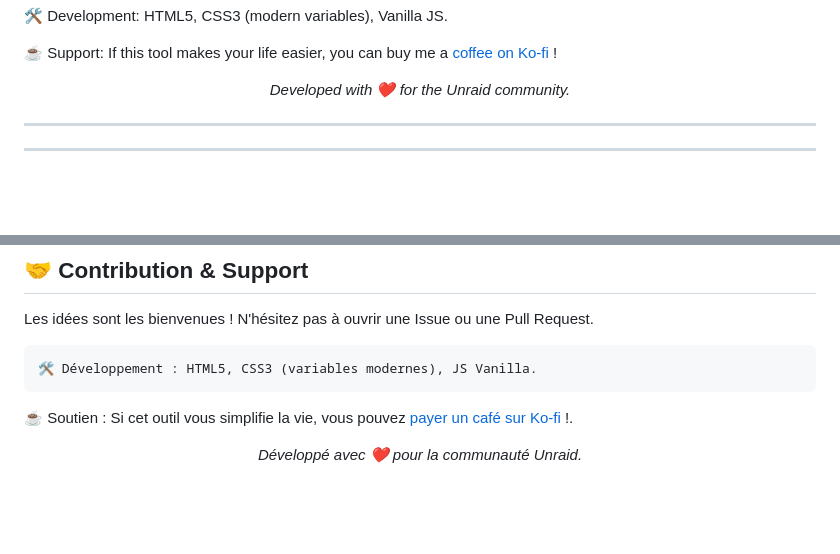
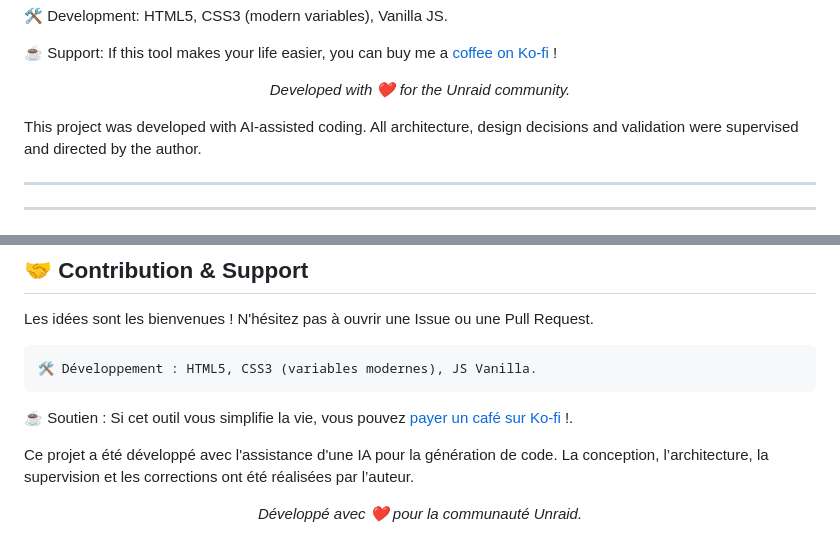
Before and after one commit to cbh17000/unraid-docker-startup-orchestrator, a Markdown page: README.md, 2 parts joined by grey strips. Rendered like a GitHub page; blank space fills up the shorter version.

Commit message:
Update README with AI assistance details
Added notes about AI-assisted coding and author supervision.

```diff
--- a/README.md
+++ b/README.md
@@ -92,6 +92,9 @@ Ideas are welcome! Feel free to open an Issue or a Pull Request.
 <p align="center">
 <i>Developed with ❤️ for the Unraid community.</i>
 </p>
+
+This project was developed with AI-assisted coding.
+All architecture, design decisions and validation were supervised and directed by the author.
 
 -------------------------------------------------------------------------------------------------------------------------------------------------------------------------------------------------------------
 -------------------------------------------------------------------------------------------------------------------------------------------------------------------------------------------------------------
@@ -205,5 +208,8 @@ Les idées sont les bienvenues ! N'hésitez pas à ouvrir une Issue ou une Pull
 
 ☕ Soutien : Si cet outil vous simplifie la vie, vous pouvez [payer un café sur Ko-fi](https://ko-fi.com/cbh17000) !.
 
+Ce projet a été développé avec l'assistance d'une IA pour la génération de code.
+La conception, l’architecture, la supervision et les corrections ont été réalisées par l’auteur.
+
 <p align="center">
 <i>Développé avec ❤️ pour la communauté Unraid.</i>
```
